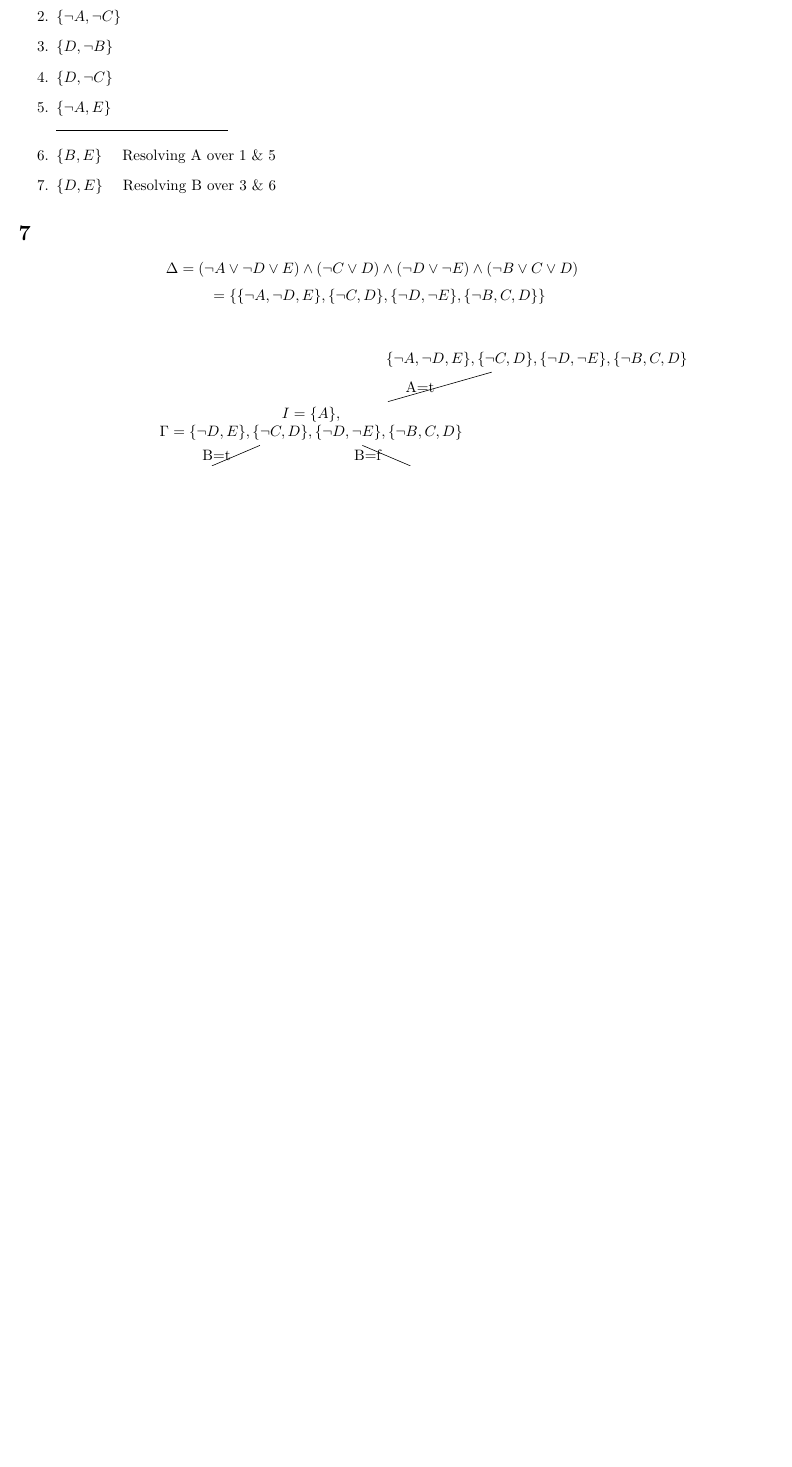
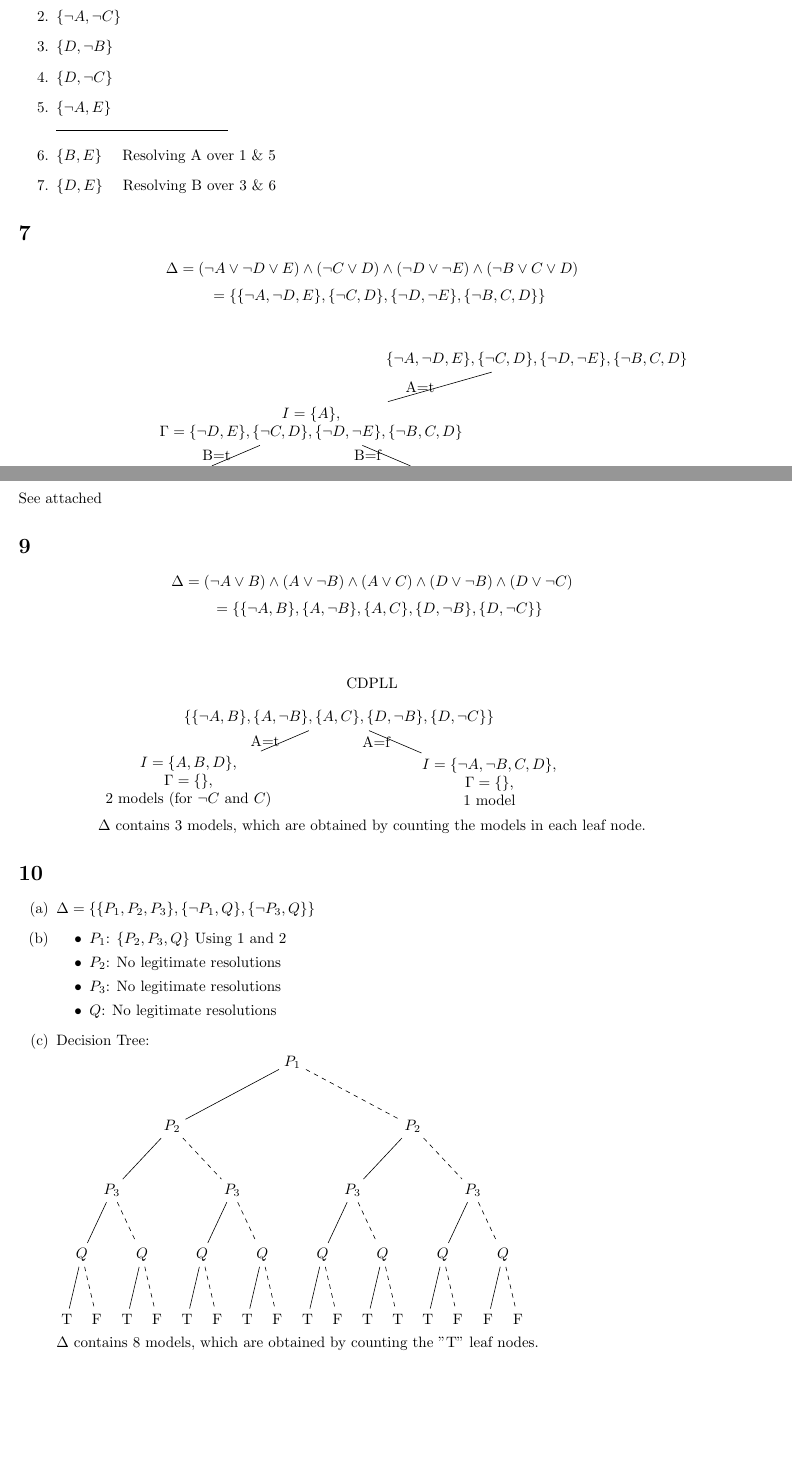
Before and after one commit to bobbyjudd/cs264-hw, a LaTeX problem sheet (hw1.tex): part of page 2 of 2 before the commit and two parts of pages 2 and 3 of 3 after it, the two joined at a grey line, cut so that both start at the same text, the shorter picture padded with empty space. Compiled offline with pdfLaTeX.

Commit message:
Finish 8, 9, and 10

```diff
--- a/hw1.tex
+++ b/hw1.tex
@@ -178,4 +178,176 @@ The reduction of both sentences yields \textbf{true} indicating both are \textbf
             child{edge from parent[draw=none]};
 \end{tikzpicture}
 
+% 8
+\section{}
+See attached
+
+% 9
+\section{}
+\[\Delta = (\lnot A \lor B) \land
+            (A \lor \lnot B) \land
+            (A \lor C) \land
+            (D \lor \lnot B) \land
+            (D \lor \lnot C) \]
+\[\quad =  \{\{\lnot A , B\} ,
+            \{A , \lnot B\} ,
+            \{A , C\} ,
+            \{D , \lnot B\} ,
+            \{D , \lnot C\}\} \]
+\newline
+\begin{center}
+CDPLL
+\end{center}
+\begin{center}
+\begin{tikzpicture}
+\node {$\{\{\lnot A , B\} ,
+            \{A , \lnot B\} ,
+            \{A , C\} ,
+            \{D , \lnot B\} ,
+            \{D , \lnot C\}\}$}[sibling distance=20em, align=center]
+    child {
+            node {
+                $I = \{A, B, D\}$,\\
+                $\Gamma = \{\},$ \\
+                2 models (for $\lnot C$ and $C$)
+            }
+            edge from parent node[left]{A=t}
+    }
+    child {
+        node {
+            $I = \{\lnot A, \lnot B, C, D\}$,\\
+            $\Gamma = \{\},$ \\
+            1 model
+        }
+        edge from parent node[left]{A=f}
+    };
+\end{tikzpicture}
+\newline
+$\Delta$ contains 3 models, which are obtained by counting the models in each leaf node.
+\end{center}
+
+% 10
+\section{}
+\renewcommand{\labelenumi}{(\alph{enumi})}
+ \begin{enumerate}
+   \item $\Delta = \{\{P_1, P_2, P_3\}, \{\lnot P_1, Q\}, \{\lnot P_3, Q\}\}$
+   \item
+        \begin{itemize}
+            \item $P_1$: $\{P_2, P_3, Q\}$ Using 1 and 2
+            \item $P_2$: No legitimate resolutions
+            \item $P_3$: No legitimate resolutions
+            \item $Q$: No legitimate resolutions
+        \end{itemize}
+   \item Decision Tree:\newline
+   \begin{tikzpicture}
+    \node {$P_1$}[sibling distance=16em, align=center]
+        child {
+                node {$P_2$}[sibling distance=8em]
+                child {
+                    node {$P_3$}[sibling distance=4em]
+                    child {
+                        node {$Q$}[sibling distance=2em]
+                        child {
+                            node {T} edge from parent [solid]
+                        }
+                        child {
+                            node {F} edge from parent [dashed]
+                        }
+                        edge from parent [solid]
+                    }
+                    child {
+                        node {$Q$}[sibling distance=2em]
+                        child {
+                            node {T} edge from parent [solid]
+                        }
+                        child {
+                            node {F} edge from parent [dashed]
+                        }
+                        edge from parent [dashed]
+                    }
+                    edge from parent [solid]
+                }
+                child {
+                    node {$P_3$}[sibling distance=4em]
+                    child {
+                        node {$Q$}[sibling distance=2em]
+                        child {
+                            node {T} edge from parent [solid]
+                        }
+                        child {
+                            node {F} edge from parent [dashed]
+                        }
+                        edge from parent [solid]
+                    }
+                    child {
+                        node {$Q$}[sibling distance=2em]
+                        child {
+                            node {T} edge from parent [solid]
+                        }
+                        child {
+                            node {F} edge from parent [dashed]
+                        }
+                        edge from parent [dashed]
+                    }
+                    edge from parent [dashed]
+                }
+                edge from parent [solid]
+        }
+        child {
+                node {$P_2$}[sibling distance=8em]
+                child {
+                    node {$P_3$}[sibling distance=4em]
+                    child {
+                        node {$Q$}[sibling distance=2em]
+                        child {
+                            node {T} edge from parent [solid]
+                        }
+                        child {
+                            node {F} edge from parent [dashed]
+                        }
+                        edge from parent [solid]
+                    }
+                    child {
+                        node {$Q$}[sibling distance=2em]
+                        child {
+                            node {T} edge from parent [solid]
+                        }
+                        child {
+                            node {T} edge from parent [dashed]
+                        }
+                        edge from parent [dashed]
+                    }
+                    edge from parent [solid]
+                }
+                child {
+                    node {$P_3$}[sibling distance=4em]
+                    child {
+                        node {$Q$}[sibling distance=2em]
+                        child {
+                            node {T} edge from parent [solid]
+                        }
+                        child {
+                            node {F} edge from parent [dashed]
+                        }
+                        edge from parent [solid]
+                    }
+                    child {
+                        node {$Q$}[sibling distance=2em]
+                        child {
+                            node {F} edge from parent [solid]
+                        }
+                        child {
+                            node {F} edge from parent [dashed]
+                        }
+                        edge from parent [dashed]
+                    }
+                    edge from parent [dashed]
+                }
+                edge from parent [dashed]
+        };
+    \end{tikzpicture}
+\newline
+$\Delta$ contains 8 models, which are obtained by counting the "T" leaf nodes.
+ \end{enumerate}
+
 \end{document}
```
